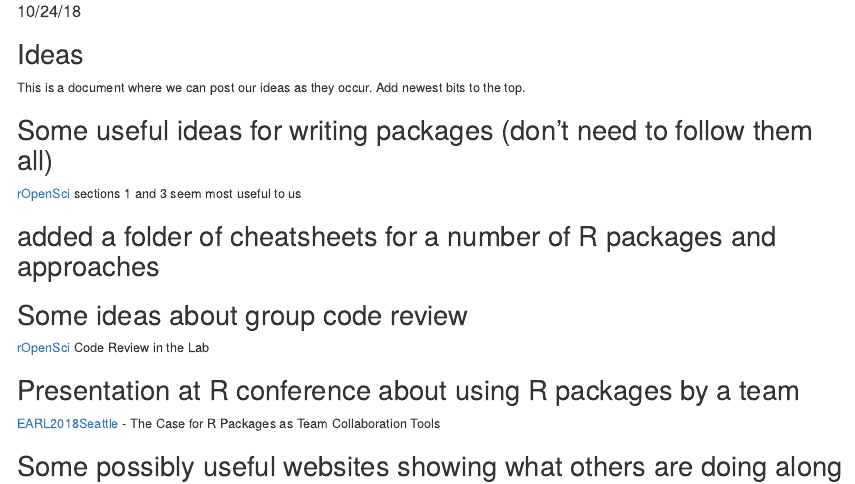
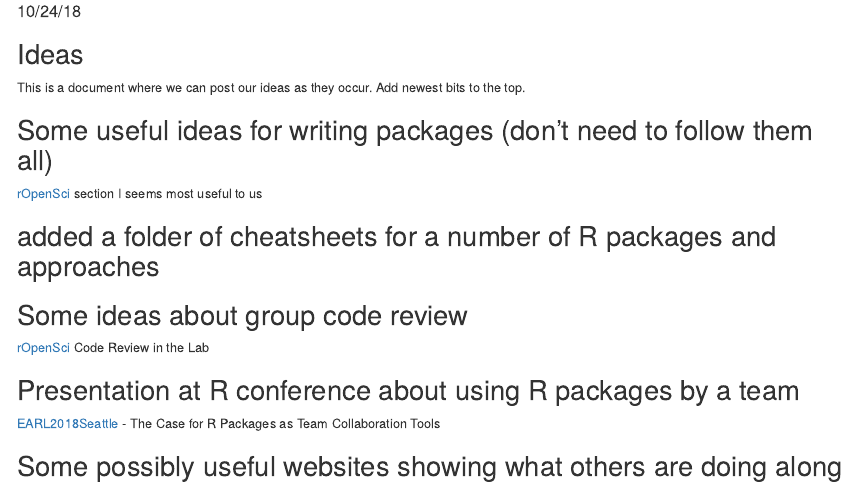
Before and after one commit to pdbsimproj/WoodsHoleSimThing, an R Markdown document (Ideas.Rmd): the page in a window 1100 px wide, from 60 px down. Rendered offline with R 4.5, knitr and Pandoc, with nearby package versions.

Commit message:
Update Ideas.Rmd

```diff
--- a/Ideas.Rmd
+++ b/Ideas.Rmd
@@ -13,7 +13,7 @@ knitr::opts_chunk$set(echo = TRUE)
 This is a document where we can post our ideas as they occur. Add newest bits to the top.
 
 ## Some useful ideas for writing packages (don't need to follow them all)
-[rOpenSci](https://ropensci.github.io/dev_guide/) sections 1 and 3 seem most useful to us
+[rOpenSci](https://ropensci.github.io/dev_guide/) section I seems most useful to us
 
 ## added a folder of cheatsheets for a number of R packages and approaches
 
```
